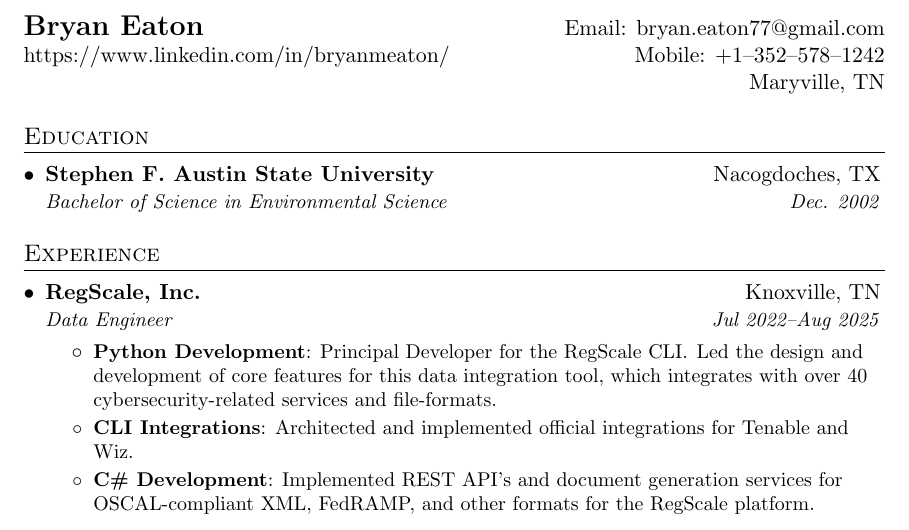
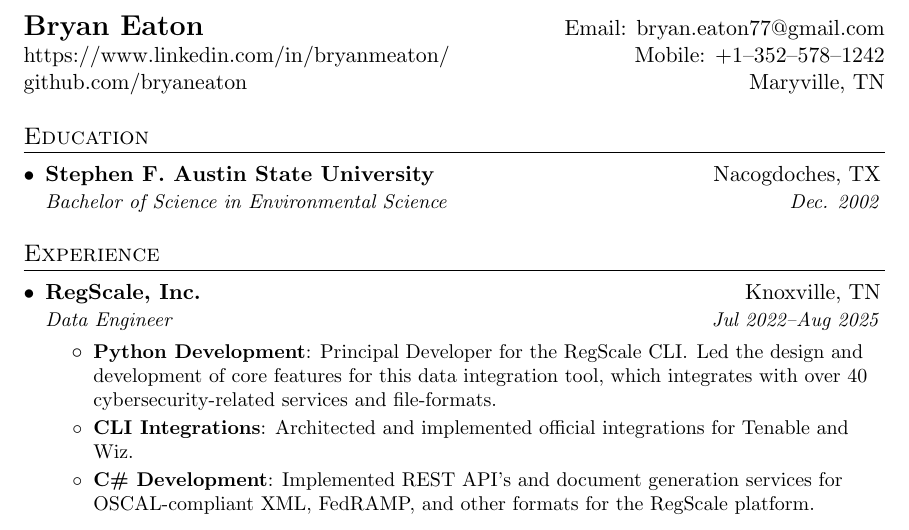
Before and after one commit to bryaneaton/resume, a LaTeX CV (bryan_eaton_resume.tex): part of page 1 of 2, cut so that both start at the same text. Compiled offline with pdfLaTeX.

Commit message:
update resume

```diff
--- a/bryan_eaton_resume.tex
+++ b/bryan_eaton_resume.tex
@@ -74,7 +74,7 @@
 \begin{tabular*}{\textwidth}{l@{\extracolsep{\fill}}r}
   \textbf{\href{http://sourabhbajaj.com/}{\Large Bryan Eaton}} & Email: \href{mailto:bryan.eaton77@gmail.com}{bryan.eaton77@gmail.com}\\
   \href{https://www.linkedin.com/in/bryanmeaton/}{https://www.linkedin.com/in/bryanmeaton/} & Mobile: +1--352--578--1242 \\
-  & Maryville, TN \\
+  \href{https://github.com/bryaneaton}{github.com/bryaneaton} & Maryville, TN \\
 \end{tabular*}
 
 
```
Also changed, not shown: bryan_eaton_resume.pdf.
